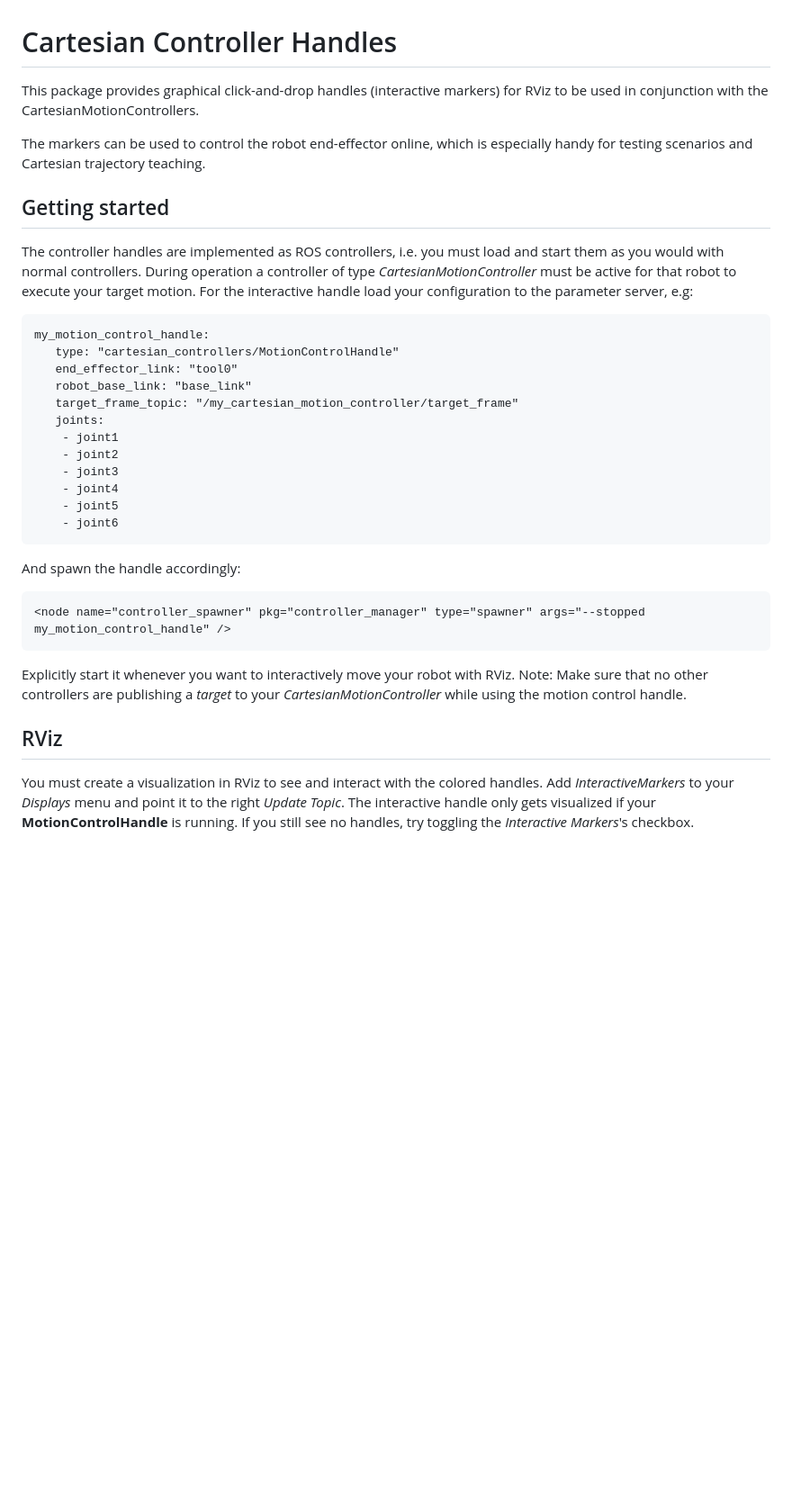
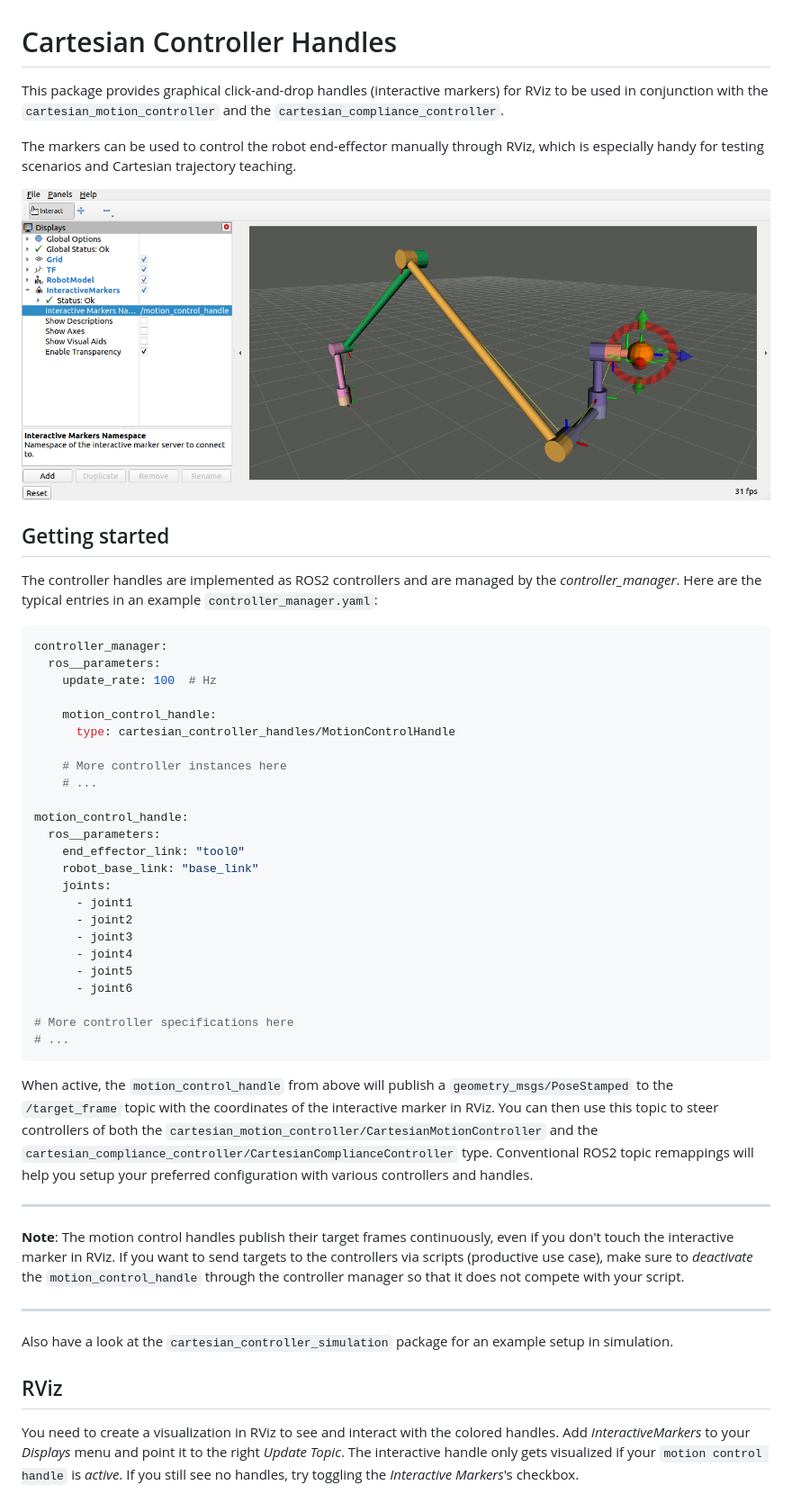
Before and after one commit to fzi-forschungszentrum-informatik/cartesian_controllers, a Markdown page: cartesian_controller_handles/README.md, the part around the change. Shown at 90% size. Rendered like a GitHub page; pictures changed too: cartesian_controller_handles/resources/images/motion_control_handle.png (added); blank space fills up the shorter version.

Commit message:
Update readme for motion controller handles
Also add an image to clarify the interactive marker part.

````diff
--- a/cartesian_controller_handles/README.md
+++ b/cartesian_controller_handles/README.md
@@ -1,35 +1,58 @@
 # Cartesian Controller Handles
 This package provides graphical click-and-drop handles (interactive markers) for
-RViz to be used in conjunction with the CartesianMotionControllers.
+RViz to be used in conjunction with the `cartesian_motion_controller` and the `cartesian_compliance_controller`.
 
-The markers can be used to control the robot end-effector online, which is
+The markers can be used to control the robot end-effector manually through RViz, which is
 especially handy for testing scenarios and Cartesian trajectory teaching.
 
+![Motion control handles](resources/images/motion_control_handle.png)
+
 ## Getting started
-The controller handles are implemented as ROS controllers, i.e. you must load and start them as you would with normal controllers.
-During operation a controller of type *CartesianMotionController* must be active for that robot to execute your target motion.
-For the interactive handle load your configuration to the parameter server, e.g:
-``` xml
-my_motion_control_handle:
-   type: "cartesian_controllers/MotionControlHandle"
-   end_effector_link: "tool0"
-   robot_base_link: "base_link"
-   target_frame_topic: "/my_cartesian_motion_controller/target_frame"
-   joints:
-    - joint1
-    - joint2
-    - joint3
-    - joint4
-    - joint5
-    - joint6
+The controller handles are implemented as ROS2 controllers and are managed by the *controller_manager*.
+Here are the typical entries in an example `controller_manager.yaml`:
+
+```yaml
+controller_manager:
+  ros__parameters:
+    update_rate: 100  # Hz
+
+    motion_control_handle:
+      type: cartesian_controller_handles/MotionControlHandle
+
+    # More controller instances here
+    # ...
+
+motion_control_handle:
+  ros__parameters:
+    end_effector_link: "tool0"
+    robot_base_link: "base_link"
+    joints:
+      - joint1
+      - joint2
+      - joint3
+      - joint4
+      - joint5
+      - joint6
+
+# More controller specifications here
+# ...
 ```
-And spawn the handle accordingly:
-```xml
-<node name="controller_spawner" pkg="controller_manager" type="spawner" args="--stopped my_motion_control_handle" />
-```
-Explicitly start it whenever you want to interactively move your robot with RViz.
-Note: Make sure that no other controllers are publishing a *target* to your *CartesianMotionController* while using the motion control handle.
+
+When active, the `motion_control_handle` from above will publish a `geometry_msgs/PoseStamped` to the `/target_frame` topic with the coordinates of the interactive marker in RViz.
+You can then use this topic to steer controllers of both the `cartesian_motion_controller/CartesianMotionController` and the `cartesian_compliance_controller/CartesianComplianceController` type.
+Conventional ROS2 topic remappings will help you setup your preferred configuration with various controllers and handles.
+
+---
+
+**Note**: The motion control handles publish their target frames continuously,
+even if you don't touch the interactive marker in RViz. If you want to send
+targets to the controllers via scripts (productive use case), make sure to *deactivate* the
+`motion_control_handle` through the controller manager so that it does not compete with your script.
+
+---
+
+Also have a look at the `cartesian_controller_simulation` package for an example setup in simulation.
 
 ## RViz
-You must create a visualization in RViz to see and interact with the colored handles. Add *InteractiveMarkers* to your *Displays* menu and point it to the right *Update Topic*.
-The interactive handle only gets visualized if your **MotionControlHandle** is running. If you still see no handles, try toggling the *Interactive Markers*'s checkbox.
+You need to create a visualization in RViz to see and interact with the colored handles. Add *InteractiveMarkers* to your *Displays* menu and point it to the right *Update Topic*.
+The interactive handle only gets visualized if your `motion control handle` is *active*. If you still see no handles, try toggling the *Interactive Markers*'s checkbox.
````
